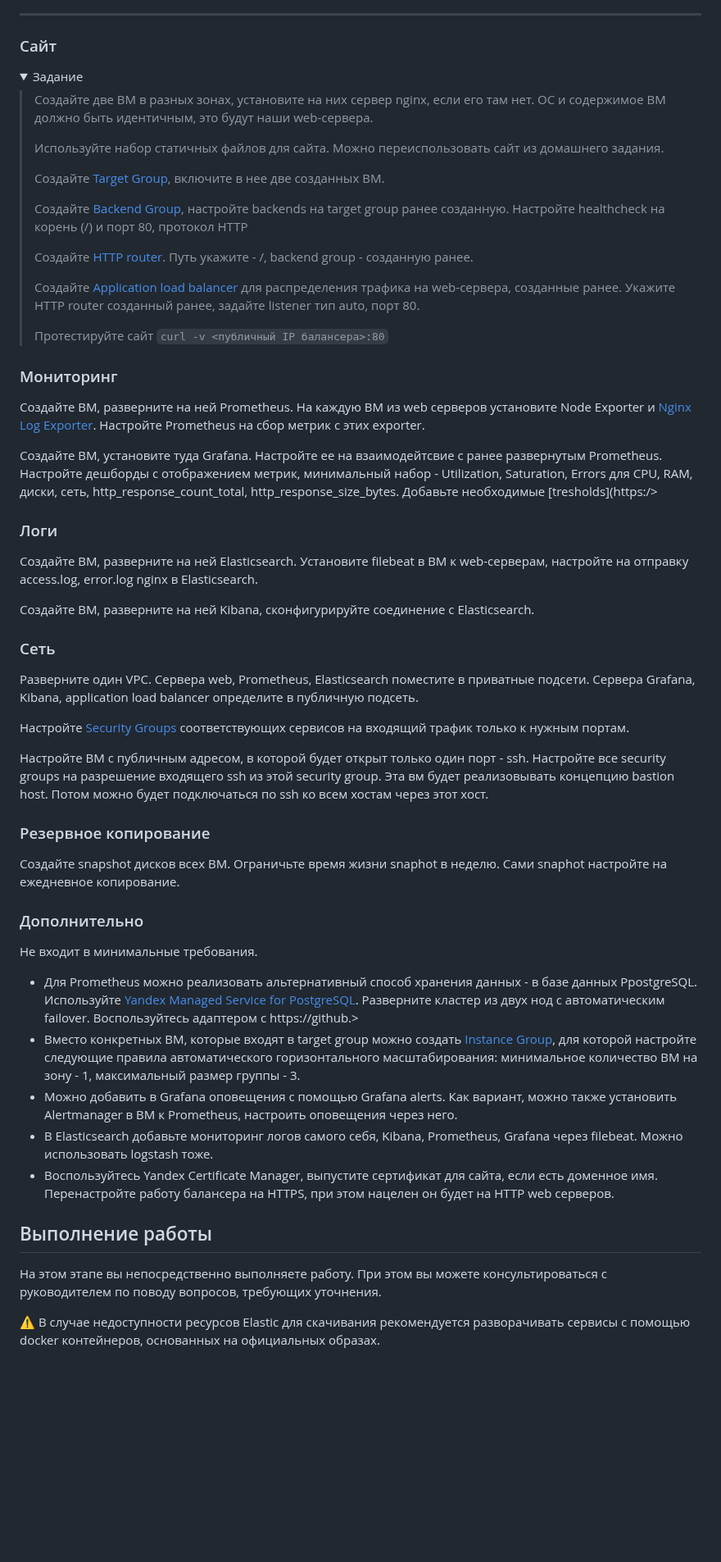
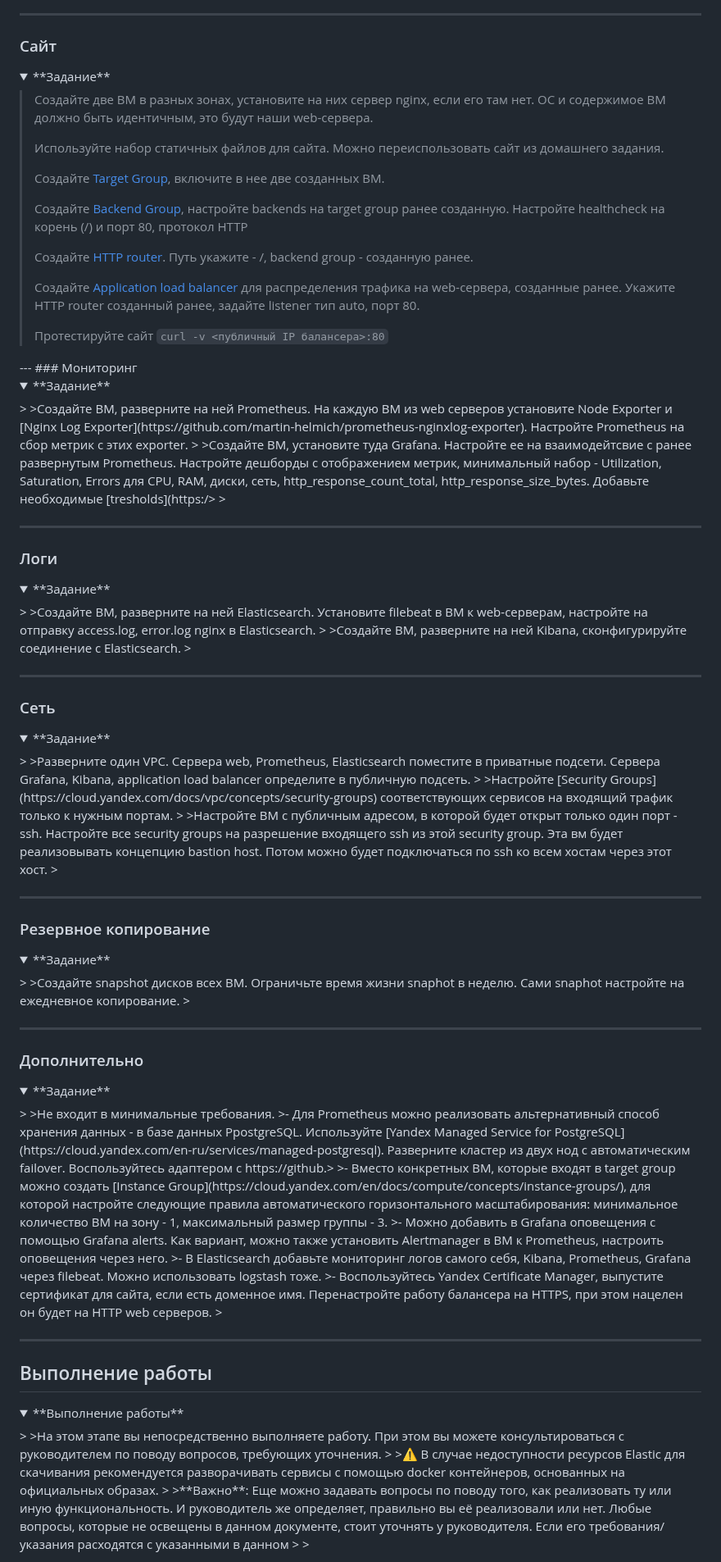
Before and after one commit to sergey-vs/DevOps_sysadm_diplom, a Markdown page: README.md, the part around one of its changes. Shown at 82% size. Drawn GitHub-style; folded sections open; blank space fills up the shorter version.

```diff
--- a/README.md
+++ b/README.md
@@ -28,7 +28,7 @@ Course project on the profession "DevOps engineer from scratch"
 ---
 ### Сайт
 
-<details><summary>Задание</summary>
+<details><summary>**Задание**</summary>
 
 >Создайте две ВМ в разных зонах, установите на них сервер nginx, если его там нет. ОС и содержимое ВМ должно быть идентичным, это будут наши web-сервера.
 >
@@ -46,35 +46,74 @@ Course project on the profession "DevOps engineer from scratch"
 >`curl -v <публичный IP балансера>:80`
 
 </details>
+---
+### Мониторинг
 
-### Мониторинг
-Создайте ВМ, разверните на ней Prometheus. На каждую ВМ из web серверов установите Node Exporter и [Nginx Log Exporter](https://github.com/martin-helmich/prometheus-nginxlog-exporter). Настройте Prometheus на сбор метрик с этих exporter.
+<details><summary>**Задание**</summary>
+>
+>Создайте ВМ, разверните на ней Prometheus. На каждую ВМ из web серверов установите Node Exporter и [Nginx Log Exporter](https://github.com/martin-helmich/prometheus-nginxlog-exporter). Настройте Prometheus на сбор метрик с этих exporter.
+>
+>Создайте ВМ, установите туда Grafana. Настройте ее на взаимодейтсвие с ранее развернутым Prometheus. Настройте дешборды с отображением метрик, минимальный набор - Utilization, Saturation, Errors для CPU, RAM, диски, сеть, http_response_count_total, http_response_size_bytes. Добавьте необходимые [tresholds](https:/>
+>
+</details>
 
-Создайте ВМ, установите туда Grafana. Настройте ее на взаимодейтсвие с ранее развернутым Prometheus. Настройте дешборды с отображением метрик, минимальный набор - Utilization, Saturation, Errors для CPU, RAM, диски, сеть, http_response_count_total, http_response_size_bytes. Добавьте необходимые [tresholds](https:/>
+---
+### Логи
 
-### Логи
-Cоздайте ВМ, разверните на ней Elasticsearch. Установите filebeat в ВМ к web-серверам, настройте на отправку access.log, error.log nginx в Elasticsearch.
+<details><summary>**Задание**</summary>
+>
+>Cоздайте ВМ, разверните на ней Elasticsearch. Установите filebeat в ВМ к web-серверам, настройте на отправку access.log, error.log nginx в Elasticsearch.
+>
+>Создайте ВМ, разверните на ней Kibana, сконфигурируйте соединение с Elasticsearch.
+>
+</details>
 
-Создайте ВМ, разверните на ней Kibana, сконфигурируйте соединение с Elasticsearch.
+---
 ### Сеть
-Разверните один VPC. Сервера web, Prometheus, Elasticsearch поместите в приватные подсети. Сервера Grafana, Kibana, application load balancer определите в публичную подсеть.
 
-Настройте [Security Groups](https://cloud.yandex.com/docs/vpc/concepts/security-groups) соответствующих сервисов на входящий трафик только к нужным портам.
+<details><summary>**Задание**</summary>
+>
+>Разверните один VPC. Сервера web, Prometheus, Elasticsearch поместите в приватные подсети. Сервера Grafana, Kibana, application load balancer определите в публичную подсеть.
+>
+>Настройте [Security Groups](https://cloud.yandex.com/docs/vpc/concepts/security-groups) соответствующих сервисов на входящий трафик только к нужным портам.
+>
+>Настройте ВМ с публичным адресом, в которой будет открыт только один порт - ssh. Настройте все security groups на разрешение входящего ssh из этой security group. Эта вм будет реализовывать концепцию bastion host. Потом можно будет подключаться по ssh ко всем хостам через этот хост.
+>
+</details>
 
-Настройте ВМ с публичным адресом, в которой будет открыт только один порт - ssh. Настройте все security groups на разрешение входящего ssh из этой security group. Эта вм будет реализовывать концепцию bastion host. Потом можно будет подключаться по ssh ко всем хостам через этот хост.
+---
 ### Резервное копирование
-Создайте snapshot дисков всех ВМ. Ограничьте время жизни snaphot в неделю. Сами snaphot настройте на ежедневное копирование.
 
+<details><summary>**Задание**</summary>
+>
+>Создайте snapshot дисков всех ВМ. Ограничьте время жизни snaphot в неделю. Сами snaphot настройте на ежедневное копирование.
+>
+</details>
+
+---
 ### Дополнительно
-Не входит в минимальные требования.
-- Для Prometheus можно реализовать альтернативный способ хранения данных - в базе данных PpostgreSQL. Используйте [Yandex Managed Service for PostgreSQL](https://cloud.yandex.com/en-ru/services/managed-postgresql). Разверните кластер из двух нод с автоматическим failover. Воспользуйтесь адаптером с https://github.>
-- Вместо конкретных ВМ, которые входят в target group можно создать [Instance Group](https://cloud.yandex.com/en/docs/compute/concepts/instance-groups/), для которой настройте следующие правила автоматического горизонтального масштабирования: минимальное количество ВМ на зону - 1, максимальный размер группы - 3.
-- Можно добавить в Grafana оповещения с помощью Grafana alerts. Как вариант, можно также установить Alertmanager в ВМ к Prometheus, настроить оповещения через него.
-- В Elasticsearch добавьте мониторинг логов самого себя, Kibana, Prometheus, Grafana через filebeat. Можно использовать logstash тоже.
-- Воспользуйтесь Yandex Certificate Manager, выпустите сертификат для сайта, если есть доменное имя. Перенастройте работу балансера на HTTPS, при этом нацелен он будет на HTTP web серверов.
 
+<details><summary>**Задание**</summary>
+>
+>Не входит в минимальные требования.
+>- Для Prometheus можно реализовать альтернативный способ хранения данных - в базе данных PpostgreSQL. Используйте [Yandex Managed Service for PostgreSQL](https://cloud.yandex.com/en-ru/services/managed-postgresql). Разверните кластер из двух нод с автоматическим failover. Воспользуйтесь адаптером с https://github.>
+>- Вместо конкретных ВМ, которые входят в target group можно создать [Instance Group](https://cloud.yandex.com/en/docs/compute/concepts/instance-groups/), для которой настройте следующие правила автоматического горизонтального масштабирования: минимальное количество ВМ на зону - 1, максимальный размер группы - 3.
+>- Можно добавить в Grafana оповещения с помощью Grafana alerts. Как вариант, можно также установить Alertmanager в ВМ к Prometheus, настроить оповещения через него.
+>- В Elasticsearch добавьте мониторинг логов самого себя, Kibana, Prometheus, Grafana через filebeat. Можно использовать logstash тоже.
+>- Воспользуйтесь Yandex Certificate Manager, выпустите сертификат для сайта, если есть доменное имя. Перенастройте работу балансера на HTTPS, при этом нацелен он будет на HTTP web серверов.
+>
+</details>
+
+---
 ## Выполнение работы
-На этом этапе вы непосредственно выполняете работу. При этом вы можете консультироваться с руководителем по поводу вопросов, требующих уточнения.
 
-⚠ В случае недоступности ресурсов Elastic для скачивания рекомендуется разворачивать сервисы с помощью docker контейнеров, основанных на официальных образах.
+<details><summary>**Выполнение работы**</summary>
+>
+>На этом этапе вы непосредственно выполняете работу. При этом вы можете консультироваться с руководителем по поводу вопросов, требующих уточнения.
+>
+>⚠ В случае недоступности ресурсов Elastic для скачивания рекомендуется разворачивать сервисы с помощью docker контейнеров, основанных на официальных образах.
+>
+>**Важно**: Еще можно задавать вопросы по поводу того, как реализовать ту или иную функциональность. И руководитель же определяет, правильно вы её реализовали или нет. Любые вопросы, которые не освещены в данном документе, стоит уточнять у руководителя. Если его требования/указания расходятся с указанными в данном >
+>
+</details>
 
```
Also changed, not shown: other parts of README.md (+14 -9 lines).
